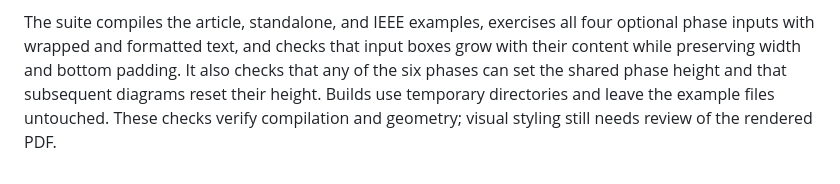
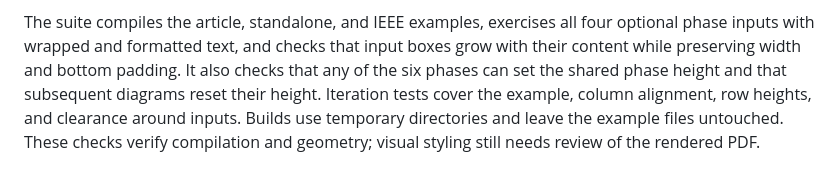
Before and after one commit to vstirbu/DSRM, a Markdown page: README.md, the part around one of its changes. Rendered like a GitHub page.

```diff
--- a/README.md
+++ b/README.md
@@ -68,7 +110,9 @@ The suite compiles the article, standalone, and IEEE examples, exercises
 all four optional phase inputs with wrapped and formatted text, and checks
 that input boxes grow with their content while preserving width and bottom
 padding. It also checks that any of the six phases can set the shared phase
-height and that subsequent diagrams reset their height. Builds use temporary
+height and that subsequent diagrams reset their height. Iteration tests cover
+the example, column alignment, row heights, and clearance around inputs.
+Builds use temporary
 directories and leave the example files untouched.
 These checks verify compilation and geometry; visual styling still needs review
 of the rendered PDF.
```
Also changed, not shown: other parts of README.md (+42 -0 lines), assets/iterations.png (added), 3 other files.
